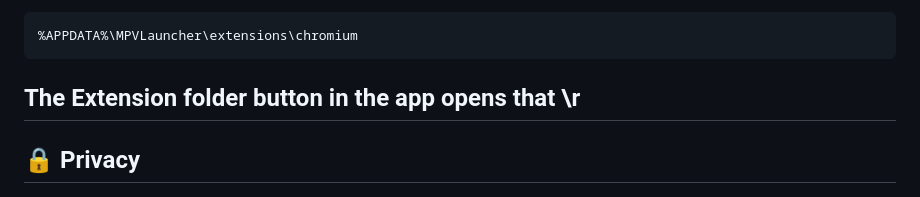
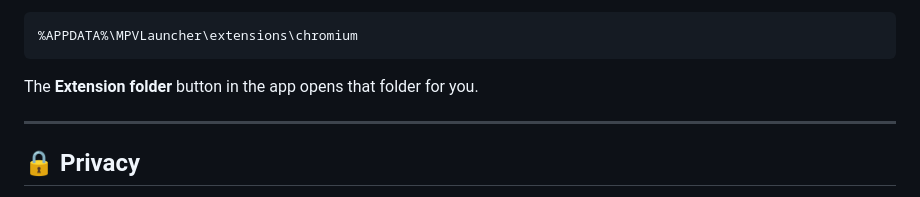
Before and after one commit to vegasline/MPVLauncher, a Markdown page: README.md, the part around the change. GitHub-like rendering.

````diff
--- a/README.md
+++ b/README.md
@@ -148,7 +148,8 @@ choose **Load unpacked** and pick:
 %APPDATA%\MPVLauncher\extensions\chromium
 ```
 
-The **Extension folder** button in the app opens that \r
+The **Extension folder** button in the app opens that folder for you.
+
 ---
 
 ## 🔒 Privacy
````
Also changed, not shown: README_TR.md (+2 -1 lines).
